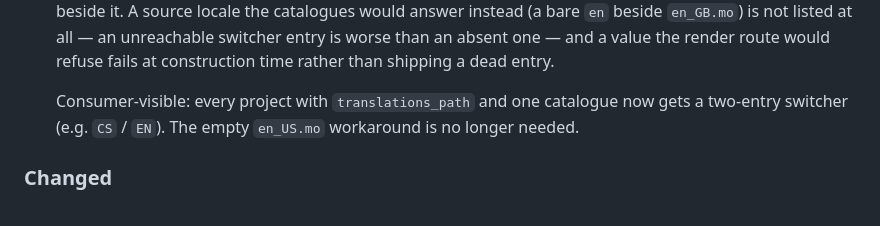
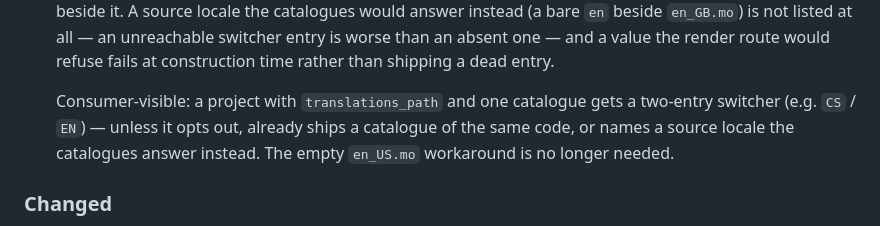
Before and after one commit to parisek/styleguide, a Markdown page: CHANGELOG.md, the part around the change. Drawn GitHub-style.

Commit message:
docs: state the source-locale exceptions exactly
Review round 4 (merge with follow-ups): the CHANGELOG promised a two-entry
switcher for every project with one catalogue, which is false for an opt-out,
a same-code catalogue and an unreachable source locale; and the fromYaml
exception list in docs/API.md omitted translations_path and source_locale.

Co-Authored-By: Claude Opus 5 (1M context) <noreply@anthropic.com>
Claude-Session: https://claude.ai/code/session_01LA61XvthmKM6oPBDKu8ztj (petr@pari.cz)

```diff
--- a/CHANGELOG.md
+++ b/CHANGELOG.md
@@ -29,9 +29,11 @@ Releases before [0.4.0] have moved to [`CHANGELOG-archive.md`](CHANGELOG-archive
   and a value the render route would refuse fails at construction time
   rather than shipping a dead entry.
 
-  Consumer-visible: every project with `translations_path` and one catalogue
-  now gets a two-entry switcher (e.g. `CS` / `EN`). The empty `en_US.mo`
-  workaround is no longer needed.
+  Consumer-visible: a project with `translations_path` and one catalogue
+  gets a two-entry switcher (e.g. `CS` / `EN`) — unless it opts out, already
+  ships a catalogue of the same code, or names a source locale the
+  catalogues answer instead. The empty `en_US.mo` workaround is no longer
+  needed.
 
 ### Changed
 
```
Also changed, not shown: docs/API.md (+1 -1 lines).
